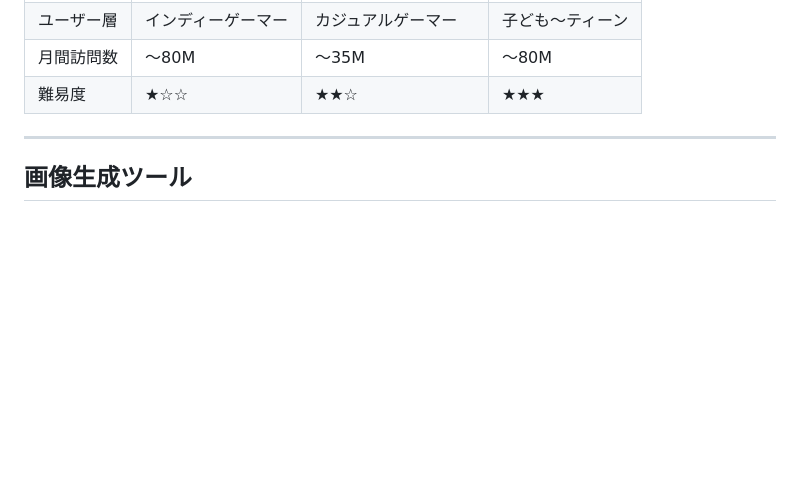
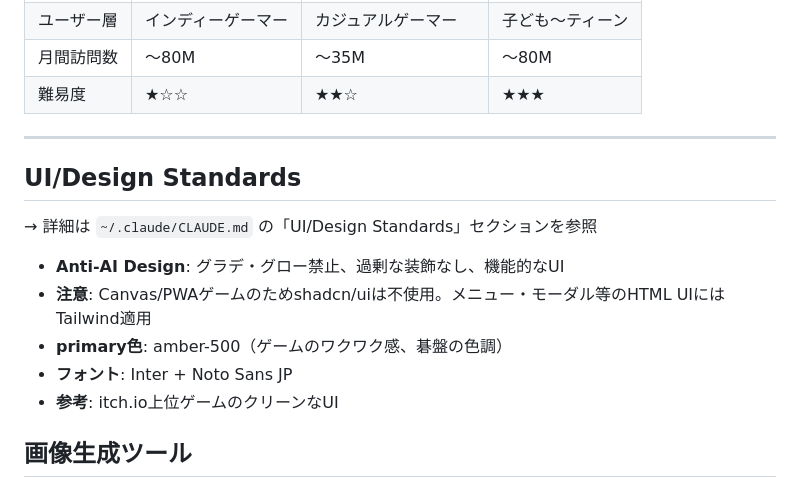
Before and after one commit to igomimu/igopon, a Markdown page: .claude/CLAUDE.md, the part around the change. Drawn GitHub-style; blank space fills up the shorter version.

Commit message:
design: Anti-AIデザインルール追加

```diff
--- a/.claude/CLAUDE.md
+++ b/.claude/CLAUDE.md
@@ -132,6 +132,14 @@
 
 ---
 
+## UI/Design Standards
+→ 詳細は `~/.claude/CLAUDE.md` の「UI/Design Standards」セクションを参照
+- **Anti-AI Design**: グラデ・グロー禁止、過剰な装飾なし、機能的なUI
+- **注意**: Canvas/PWAゲームのためshadcn/uiは不使用。メニュー・モーダル等のHTML UIにはTailwind適用
+- **primary色**: amber-500（ゲームのワクワク感、碁盤の色調）
+- **フォント**: Inter + Noto Sans JP
+- **参考**: itch.io上位ゲームのクリーンなUI
+
 ## 画像生成ツール
 
 - **Nano Banana Pro**（Gemini 3 Pro Image）をClaude Codeスキルとして設定済み
```
